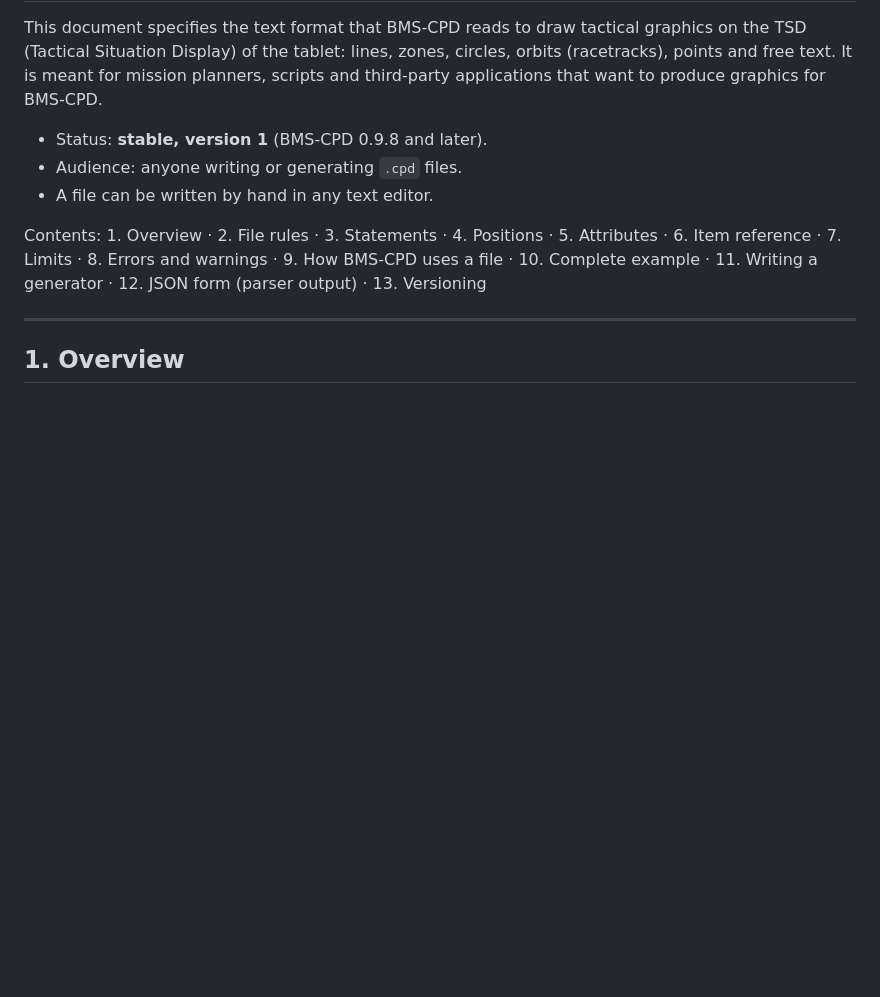
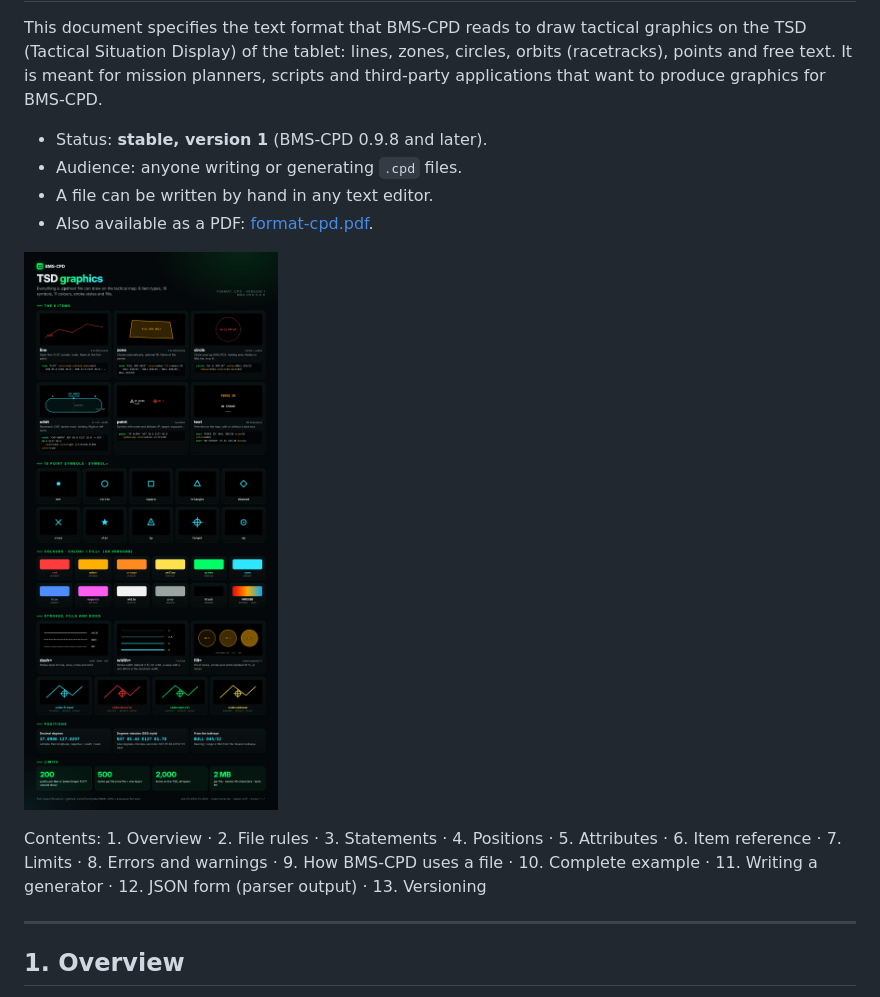
Before and after one commit to FuchyBe/BMS-CPD-releases, a Markdown page: format/format-cpd.md, the part around the change. Rendered like a GitHub page; pictures changed too: format/cpd-graphics.jpg (added); blank space fills up the shorter version.

Commit message:
format: infographic (EN + FR) and PDF of the .cpd specification
Co-Authored-By: Claude Opus 5.5 <noreply@anthropic.com>
Claude-Session: https://claude.ai/code/session_01LxzMtnJbX5Ey8fswah8EMN

```diff
--- a/format/format-cpd.md
+++ b/format/format-cpd.md
@@ -9,6 +9,9 @@ for BMS-CPD.
 - Status: **stable, version 1** (BMS-CPD 0.9.8 and later).
 - Audience: anyone writing or generating `.cpd` files.
 - A file can be written by hand in any text editor.
+- Also available as a PDF: [format-cpd.pdf](format-cpd.pdf).
+
+![Visual summary of the TSD graphics: the 6 items, point symbols, colours, strokes, fills, positions and limits](cpd-graphics.jpg)
 
 Contents: 1. Overview · 2. File rules · 3. Statements · 4. Positions ·
 5. Attributes · 6. Item reference · 7. Limits · 8. Errors and warnings ·
```
Also changed, not shown: format/graphismes-tsd.fr.jpg (added), 1 other file.
